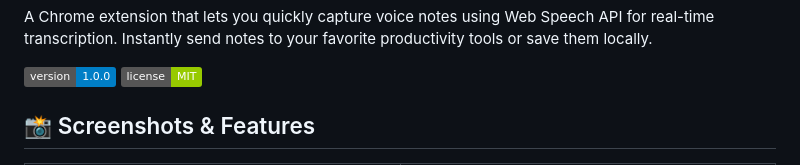
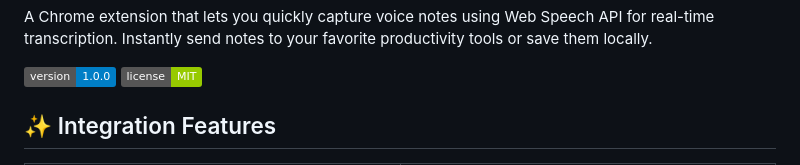
Before and after one commit to DavinciDreams/duly-noted, a Markdown page: README.md, the part around one of its changes. Drawn GitHub-style; badges without logos.

```diff
--- a/README.md
+++ b/README.md
@@ -7,7 +7,7 @@ A Chrome extension that lets you quickly capture voice notes using Web Speech AP
 [![Version](https://img.shields.io/badge/version-1.0.0-blue.svg)](https://github.com/DavinciDreams/duly-noted/releases/tag/v1.0.0)
 [![License](https://img.shields.io/badge/license-MIT-green.svg)](LICENSE)
 
-## 📸 Screenshots & Features
+## ✨ Integration Features
 
 <table>
 <tr>
```
Also changed, not shown: other parts of README.md (+8 -8 lines).
